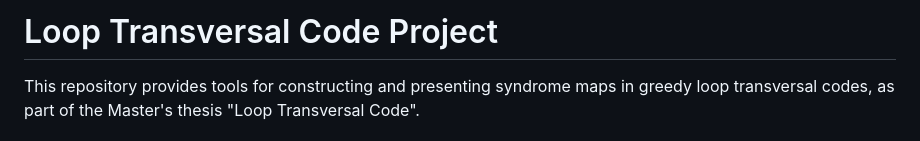
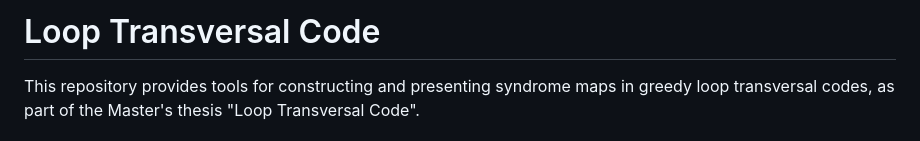
Before and after one commit to jcleealg/loop-transversal-code, a Markdown page: README.md, the part around the change. Drawn GitHub-style.

Commit message:
docs: update README title to 'Loop Transversal Code'

```diff
--- a/README.md
+++ b/README.md
@@ -1,4 +1,4 @@
-# Loop Transversal Code Project
+# Loop Transversal Code
 
 
 This repository provides tools for constructing and presenting syndrome maps in greedy loop transversal codes, as part of the Master's thesis "Loop Transversal Code".
```
